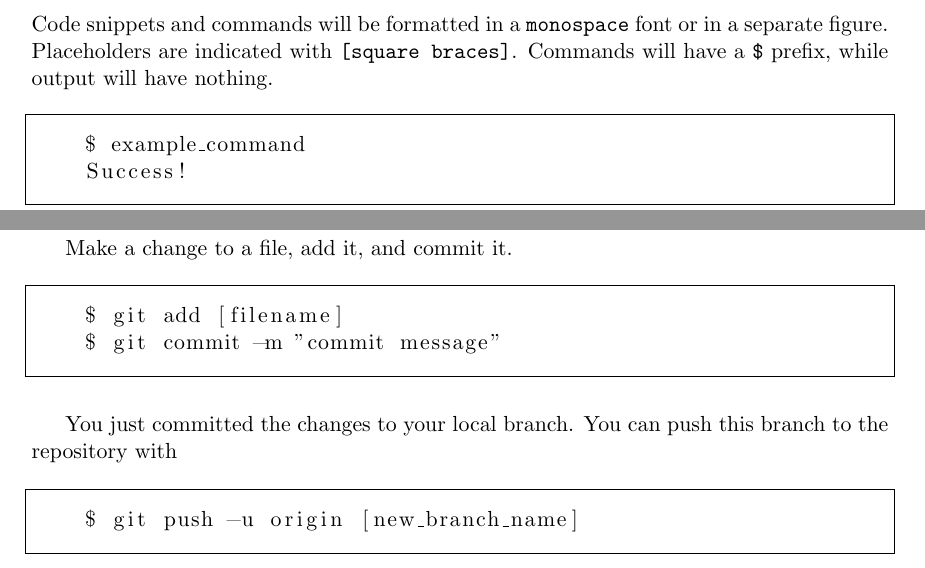
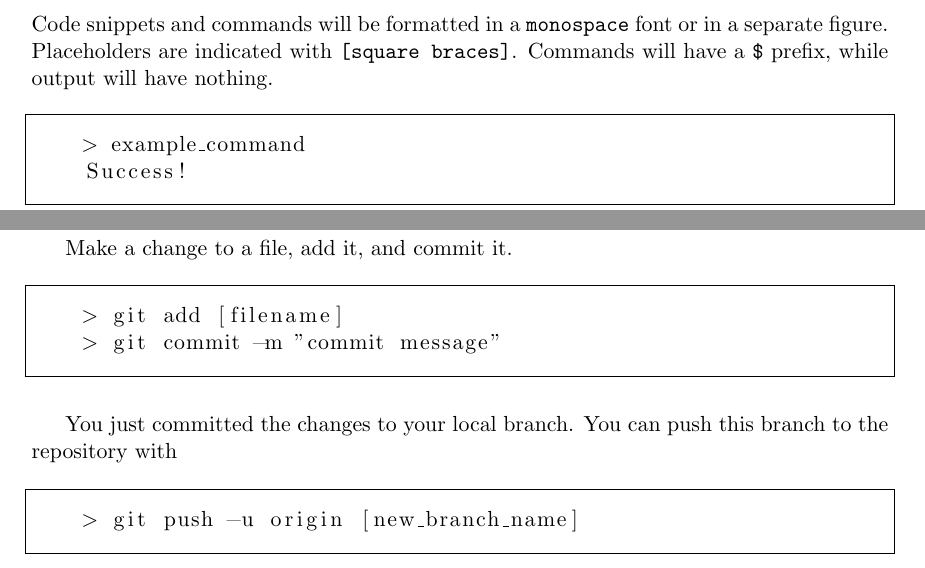
Before and after one commit to gambogi/TeamDocument, a LaTeX document (tdoc.tex): two parts of pages 4 and 7 of 8, joined at a grey line, cut so that both start at the same text. Compiled offline with LaTeX, dvips and Ghostscript.

Commit message:
switched to > from $

```diff
--- a/tdoc.tex
+++ b/tdoc.tex
@@ -49,7 +49,7 @@ will have nothing.
 \begin{figure}[h]
   \caption{Example Command Snippet}
   \begin{lstlisting}
-    $ example_command
+    > example_command
     Success!
   \end{lstlisting}
 \end{figure}
@@ -116,8 +116,8 @@ Make a change to a file, add it, and commit it.
 
 \begin{figure}[H]
   \begin{lstlisting}
-    $ git add [filename]
-    $ git commit -m "commit message"
+    > git add [filename]
+    > git commit -m "commit message"
     \end{lstlisting}
 \end{figure}
 
@@ -126,7 +126,7 @@ this branch to the repository with
 
 \begin{figure}[H]
   \begin{lstlisting}
-    $ git push -u origin [new_branch_name]
+    > git push -u origin [new_branch_name]
   \end{lstlisting}
 \end{figure}
 
```
Also changed, not shown: tdoc.tex (8 more changed lines).
